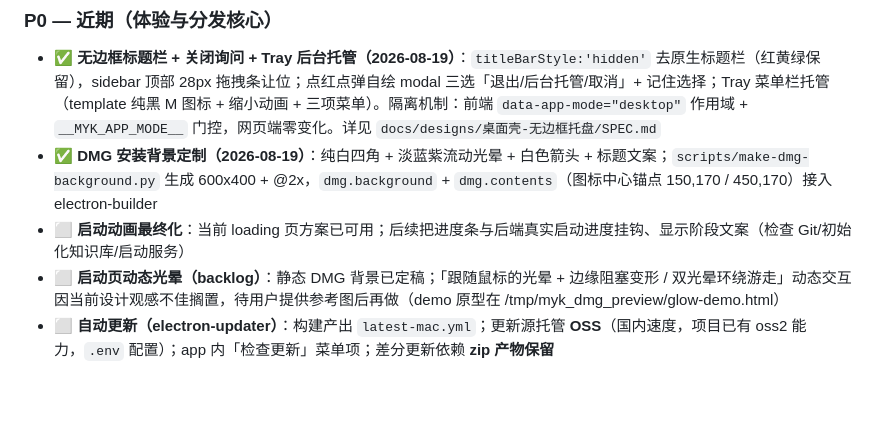
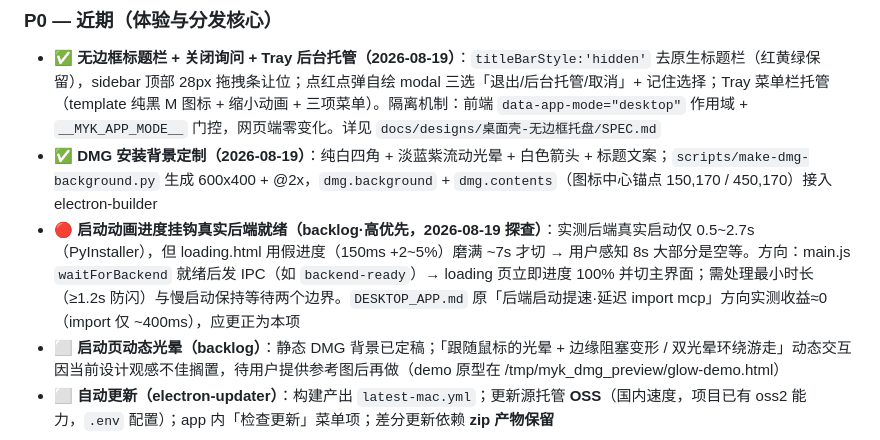
Before and after one commit to CoderMoray/MyKnowledgePlatform, a Markdown page: docs/DESKTOP_APP.md, the part around the change. GitHub-like rendering; blank space fills up the shorter version.

Commit message:
docs(desktop): backlog 更新 —— 启动进度挂钩真实后端就绪（高优先，实测数据）

```diff
--- a/docs/DESKTOP_APP.md
+++ b/docs/DESKTOP_APP.md
@@ -138,7 +138,7 @@ cd desktop && npm run release
 
 - ✅ **无边框标题栏 + 关闭询问 + Tray 后台托管（2026-08-19）**：`titleBarStyle:'hidden'` 去原生标题栏（红黄绿保留），sidebar 顶部 28px 拖拽条让位；点红点弹自绘 modal 三选「退出/后台托管/取消」+ 记住选择；Tray 菜单栏托管（template 纯黑 M 图标 + 缩小动画 + 三项菜单）。隔离机制：前端 `data-app-mode="desktop"` 作用域 + `__MYK_APP_MODE__` 门控，网页端零变化。详见 `docs/designs/桌面壳-无边框托盘/SPEC.md`
 - ✅ **DMG 安装背景定制（2026-08-19）**：纯白四角 + 淡蓝紫流动光晕 + 白色箭头 + 标题文案；`scripts/make-dmg-background.py` 生成 600x400 + @2x，`dmg.background` + `dmg.contents`（图标中心锚点 150,170 / 450,170）接入 electron-builder
-- ⬜ **启动动画最终化**：当前 loading 页方案已可用；后续把进度条与后端真实启动进度挂钩、显示阶段文案（检查 Git/初始化知识库/启动服务）
+- 🔴 **启动动画进度挂钩真实后端就绪（backlog·高优先，2026-08-19 探查）**：实测后端真实启动仅 0.5~2.7s（PyInstaller），但 loading.html 用假进度（150ms +2~5%）磨满 ~7s 才切 → 用户感知 8s 大部分是空等。方向：main.js `waitForBackend` 就绪后发 IPC（如 `backend-ready`）→ loading 页立即进度 100% 并切主界面；需处理最小时长（≥1.2s 防闪）与慢启动保持等待两个边界。`DESKTOP_APP.md` 原「后端启动提速·延迟 import mcp」方向实测收益≈0（import 仅 ~400ms），应更正为本项
 - ⬜ **启动页动态光晕（backlog）**：静态 DMG 背景已定稿；「跟随鼠标的光晕 + 边缘阻塞变形 / 双光晕环绕游走」动态交互因当前设计观感不佳搁置，待用户提供参考图后再做（demo 原型在 /tmp/myk_dmg_preview/glow-demo.html）
 - ⬜ **自动更新（electron-updater）**：构建产出 `latest-mac.yml`；更新源托管 **OSS**（国内速度，项目已有 oss2 能力，`.env` 配置）；app 内「检查更新」菜单项；差分更新依赖 **zip 产物保留**
 
```
